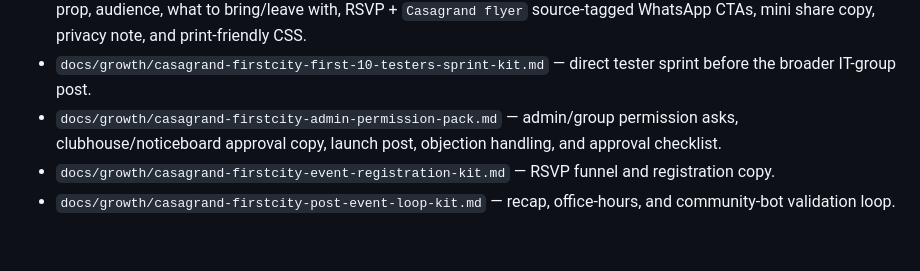
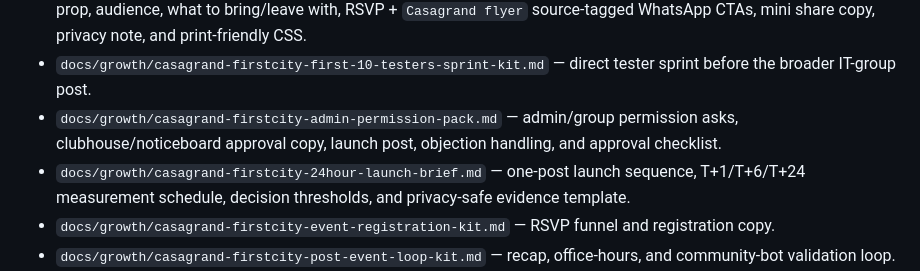
Before and after one commit to NeuralHawkBoogi/dabblewith.ai, a Markdown page: docs/growth/casagrand-firstcity-community-growth-plan.md, the part around the change. Rendered like a GitHub page; blank space fills up the shorter version.

```diff
--- a/docs/growth/casagrand-firstcity-community-growth-plan.md
+++ b/docs/growth/casagrand-firstcity-community-growth-plan.md
@@ -109,6 +109,7 @@ This segment can become a direct demo for the community-bot platform.
 - `https://dabblewith.ai/casagrand-firstcity/flyer/` — printable/forwardable clubhouse noticeboard flyer with value prop, audience, what to bring/leave with, RSVP + `Casagrand flyer` source-tagged WhatsApp CTAs, mini share copy, privacy note, and print-friendly CSS.
 - `docs/growth/casagrand-firstcity-first-10-testers-sprint-kit.md` — direct tester sprint before the broader IT-group post.
 - `docs/growth/casagrand-firstcity-admin-permission-pack.md` — admin/group permission asks, clubhouse/noticeboard approval copy, launch post, objection handling, and approval checklist.
+- `docs/growth/casagrand-firstcity-24hour-launch-brief.md` — one-post launch sequence, T+1/T+6/T+24 measurement schedule, decision thresholds, and privacy-safe evidence template.
 - `docs/growth/casagrand-firstcity-event-registration-kit.md` — RSVP funnel and registration copy.
 - `docs/growth/casagrand-firstcity-post-event-loop-kit.md` — recap, office-hours, and community-bot validation loop.
 - `docs/growth/casagrand-firstcity-clubhouse-host-kit.md` — facilitator script, run of show, QR links, live-demo prompts, onsite metrics, and design-partner validation ask.
```
Also changed, not shown: docs/growth/casagrand-firstcity-24hour-launch-brief.md (added, +140 -0 lines), tickets/CASAGRAND-FIRSTCITY-GROWTH-CAMPAIGN.md (+1 -0 lines).
